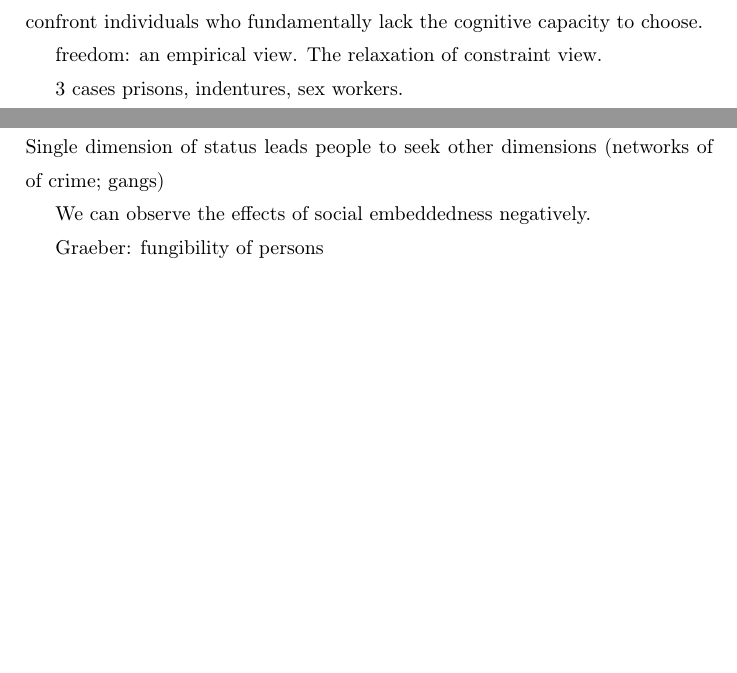
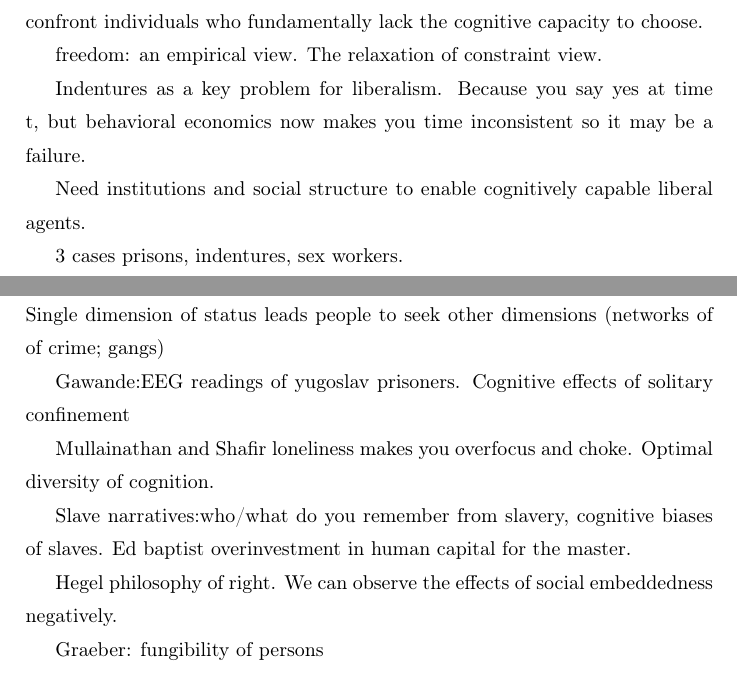
Before and after one commit to suresh-naidu/Behaviorial-Freedom, a LaTeX paper (outline.tex): two parts of pages 1 and 2 of 2, joined at a grey line, cut so that both start at the same text, the shorter picture padded with empty space. Compiled offline with pdfLaTeX.

Commit message:
Update outline.tex

```diff
--- a/outline.tex
+++ b/outline.tex
@@ -37,6 +37,11 @@
 
 freedom: an empirical view. The relaxation of constraint view.
 
+Indentures as a key problem for liberalism. Because you say yes at time t, but behavioral economics now makes you time inconsistent
+so it may be a failure.
+
+Need institutions and social structure to enable cognitively capable liberal agents.
+
 3 cases
 prisons, indentures, sex workers.
 
@@ -64,6 +69,15 @@ Economics
  to make decisions. Single dimension of status leads people to seek other dimensions (networks of
  of crime; gangs)
 
+
+ Gawande:EEG readings of yugoslav prisoners. Cognitive effects of solitary confinement
+
+ Mullainathan and Shafir loneliness makes you overfocus and choke. Optimal diversity of cognition.
+
+
+ Slave narratives:who/what do you remember from slavery, cognitive biases of slaves. Ed baptist overinvestment in human capital for the master.
+
+ Hegel philosophy of right.
  We can observe the effects of social embeddedness negatively.
 
  Graeber: fungibility of persons
```
